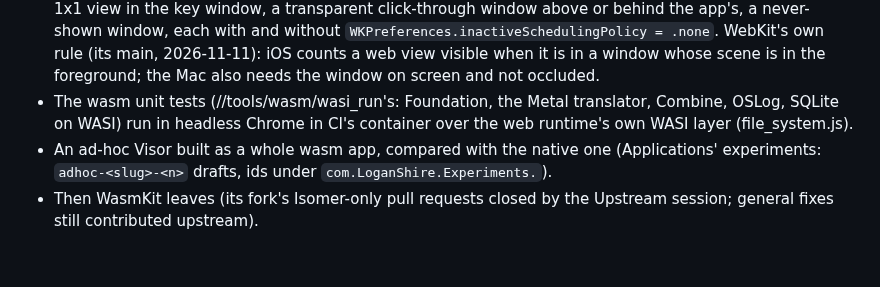
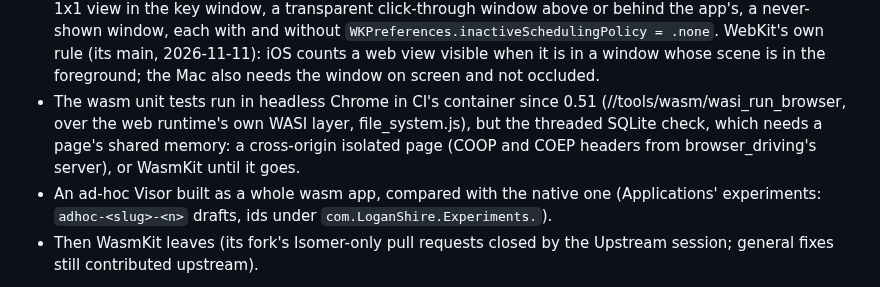
Before and after one commit to AttilaTheFun/isomer, a Markdown page: TODO.md, the part around the change. Rendered like a GitHub page; blank space fills up the shorter version.

Commit message:
TODO.md: the wasm unit tests are in headless Chrome; the threaded one waits for a cross-origin isolated page

```diff
--- a/TODO.md
+++ b/TODO.md
@@ -167,9 +167,11 @@ JavaScript engine, and WasmKit goes:
   WebKit's own rule (its main, 2026-11-11): iOS counts a web view visible
   when it is in a window whose scene is in the foreground; the Mac also
   needs the window on screen and not occluded.
-- The wasm unit tests (//tools/wasm/wasi_run's: Foundation, the Metal
-  translator, Combine, OSLog, SQLite on WASI) run in headless Chrome in
-  CI's container over the web runtime's own WASI layer (file_system.js).
+- The wasm unit tests run in headless Chrome in CI's container since 0.51
+  (//tools/wasm/wasi_run_browser, over the web runtime's own WASI layer,
+  file_system.js), but the threaded SQLite check, which needs a page's
+  shared memory: a cross-origin isolated page (COOP and COEP headers from
+  browser_driving's server), or WasmKit until it goes.
 - An ad-hoc Visor built as a whole wasm app, compared with the native one
   (Applications' experiments: `adhoc-<slug>-<n>` drafts, ids under
   `com.LoganShire.Experiments.`).
```
